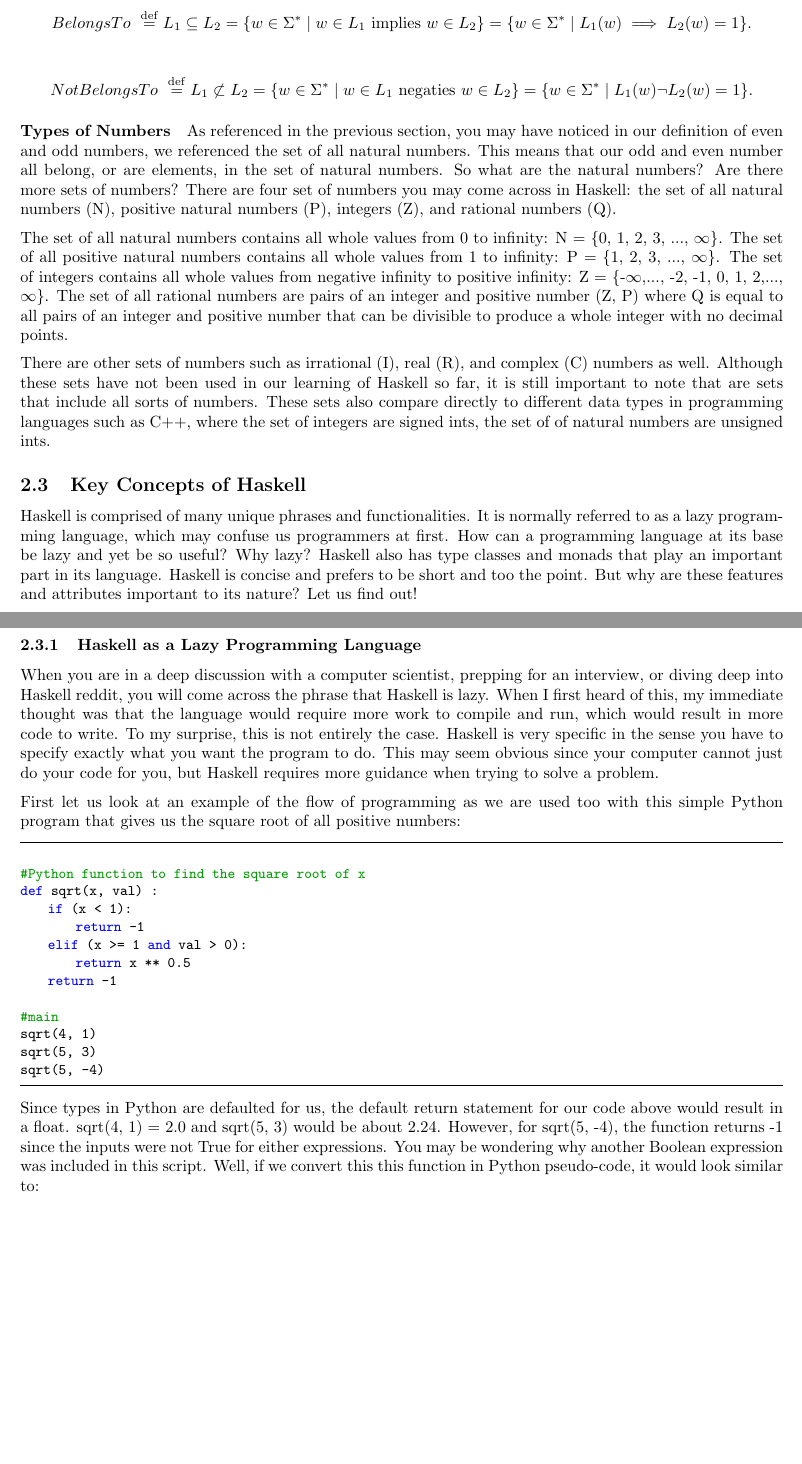
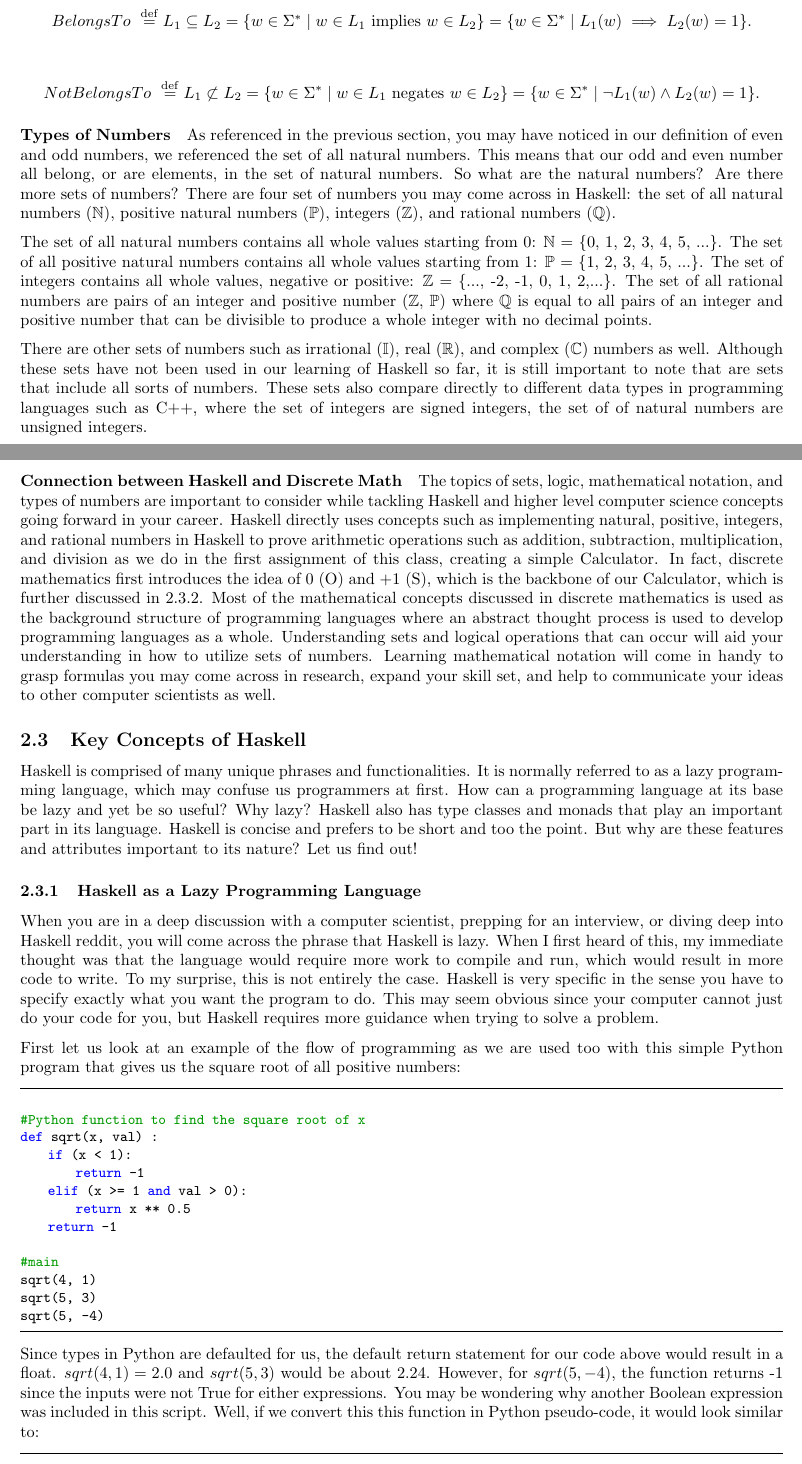
Before and after one commit to arshiasharma/Haskell-Report-Calculator-UI, a LaTeX paper (main.tex): two parts of pages 6 and 7 of 12, joined at a grey line, cut so that both start at the same text, the shorter picture padded with empty space. Compiled offline with pdfLaTeX.

Commit message:
Update main.tex

```diff
--- a/main.tex
+++ b/main.tex
@@ -283,17 +289,20 @@
 
  $$ Belongs To \ \stackrel{\rm def}{=} L_1\subseteq L_2 = \{w\in\Sigma^\ast \mid w\in L_1 \textrm{ implies } w\in L_2\}= \{w\in\Sigma^\ast \mid L_1(w) \implies L_2(w) = 1\}.$$
 
- $$Not Belongs To \ \stackrel{\rm def}{=} L_1\not\subset L_2 = \{w\in\Sigma^\ast \mid w\in L_1 \textrm{ negaties } w\in L_2\}= \{w\in\Sigma^\ast \mid L_1(w) \neg L_2(w) = 1\}.$$
+ $$Not Belongs To \ \stackrel{\rm def}{=} L_1\not\subset L_2 = \{w\in\Sigma^\ast \mid w\in L_1 \textrm{ negates } w\in L_2\}= \{w\in\Sigma^\ast \mid \neg L_1(w) \wedge L_2(w) = 1\}.$$
 
 \paragraph{Types of Numbers}
 
-As referenced in the previous section, you may have noticed in our definition of even and odd numbers, we referenced the set of all natural numbers. This means that our odd and even number all belong, or are elements, in the set of natural numbers. So what are the natural numbers? Are there more sets of numbers? There are four set of numbers you may come across in Haskell: the set of all natural numbers (N), positive natural numbers (P), integers (Z), and rational numbers (Q).
+As referenced in the previous section, you may have noticed in our definition of even and odd numbers, we referenced the set of all natural numbers. This means that our odd and even number all belong, or are elements, in the set of natural numbers. So what are the natural numbers? Are there more sets of numbers? There are four set of numbers you may come across in Haskell: the set of all natural numbers ($\mathbb N$), positive natural numbers ($\mathbb P$), integers ($\mathbb Z$), and rational numbers ($\mathbb Q$).
 
 \medskip\noindent
-The set of all natural numbers contains all whole values from 0 to infinity: N = \{0, 1, 2, 3, ..., $\infty$\}. The set of all positive natural numbers contains all whole values from 1 to infinity: P = \{1, 2, 3, ..., $\infty$\}. The set of integers contains all whole values from negative infinity to positive infinity: Z = \{-$\infty$,..., -2, -1, 0, 1, 2,..., $\infty$\}. The set of all rational numbers are pairs of an integer and positive number (Z, P) where Q is equal to all pairs of an integer and positive number that can be divisible to produce a whole integer with no decimal points.
+The set of all natural numbers contains all whole values starting from 0: $\mathbb N$ = \{0, 1, 2, 3, 4, 5, ...\}. The set of all positive natural numbers contains all whole values starting from 1: $\mathbb P$ = \{1, 2, 3, 4, 5, ...\}. The set of integers contains all whole values, negative or positive: $\mathbb Z$ = \{..., -2, -1, 0, 1, 2,...\}. The set of all rational numbers are pairs of an integer and positive number ($\mathbb Z$, $\mathbb P$) where $\mathbb Q$ is equal to all pairs of an integer and positive number that can be divisible to produce a whole integer with no decimal points.
 
 \medskip\noindent
-There are other sets of numbers such as irrational (I), real (R), and complex (C) numbers as well. Although these sets have not been used in our learning of Haskell so far, it is still important to note that are sets that include all sorts of numbers. These sets also compare directly to different data types in programming languages such as C++, where the set of integers are signed ints, the set of of natural numbers are unsigned ints.
+There are other sets of numbers such as irrational ($\mathbb I$), real ($\mathbb R$), and complex ($\mathbb C$) numbers as well. Although these sets have not been used in our learning of Haskell so far, it is still important to note that are sets that include all sorts of numbers. These sets also compare directly to different data types in programming languages such as C++, where the set of integers are signed integers, the set of of natural numbers are unsigned integers.
+
+\paragraph{Connection between Haskell and Discrete Math}
+The topics of sets, logic, mathematical notation, and types of numbers are important to consider while tackling Haskell and higher level computer science concepts going forward in your career. Haskell directly uses concepts such as implementing natural, positive, integers, and rational numbers in Haskell to prove arithmetic operations such as addition, subtraction, multiplication, and division as we do in the first assignment of this class, creating a simple Calculator. In fact, discrete mathematics first introduces the idea of 0 (O) and +1 (S), which is the backbone of our Calculator, which is further discussed in 2.3.2. Most of the mathematical concepts discussed in discrete mathematics is used as the background structure of programming languages where an abstract thought process is used to develop programming languages as a whole. Understanding sets and logical operations that can occur will aid your understanding in how to utilize sets of numbers. Learning mathematical notation will come in handy to grasp formulas you may come across in research, expand your skill set, and help to communicate your ideas to other computer scientists as well.
 
 \subsection{Key Concepts of Haskell}
 
@@ -322,7 +331,7 @@
 sqrt(5, -4)
 \end{lstlisting}
 \noindent
-Since types in Python are defaulted for us, the default return statement for our code above would result in a float. sqrt(4, 1) = 2.0 and sqrt(5, 3) would be about 2.24. However, for sqrt(5, -4), the function returns -1 since the inputs were not True for either expressions. You may be wondering why another Boolean expression was included in this script. Well, if we convert this this function in Python pseudo-code, it would look similar to:
+Since types in Python are defaulted for us, the default return statement for our code above would result in a float. $sqrt(4, 1) = 2.0$ and $sqrt(5, 3)$ would be about 2.24. However, for $sqrt(5, -4)$, the function returns -1 since the inputs were not True for either expressions. You may be wondering why another Boolean expression was included in this script. Well, if we convert this this function in Python pseudo-code, it would look similar to:
 
 \begin{lstlisting}[language=Python]
 
```
Also changed, not shown: main.tex (20 more changed lines).
